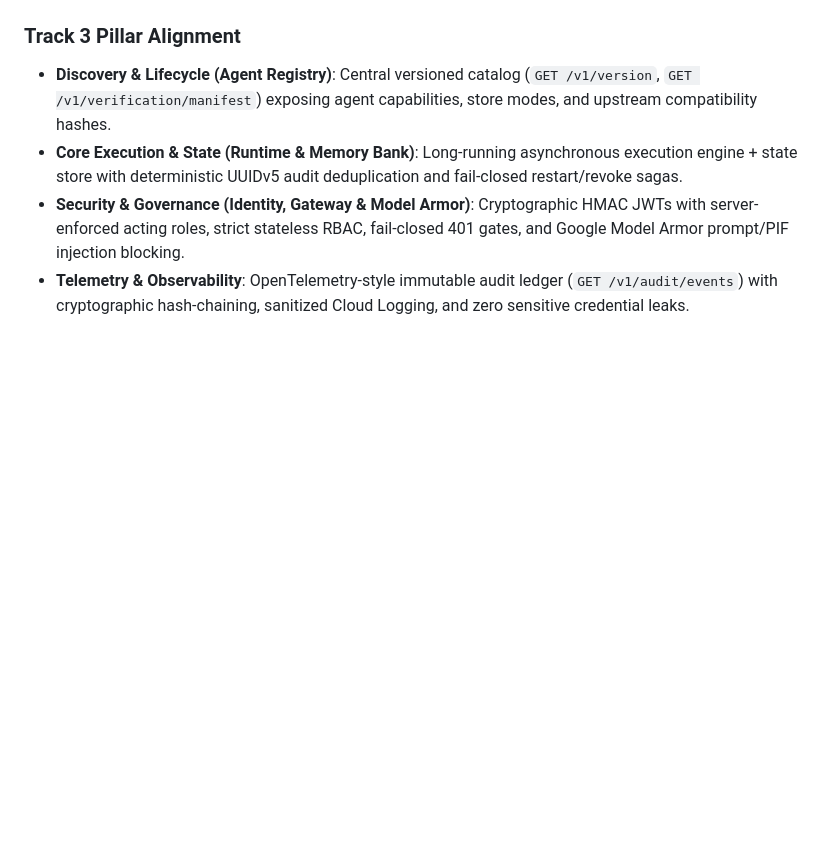
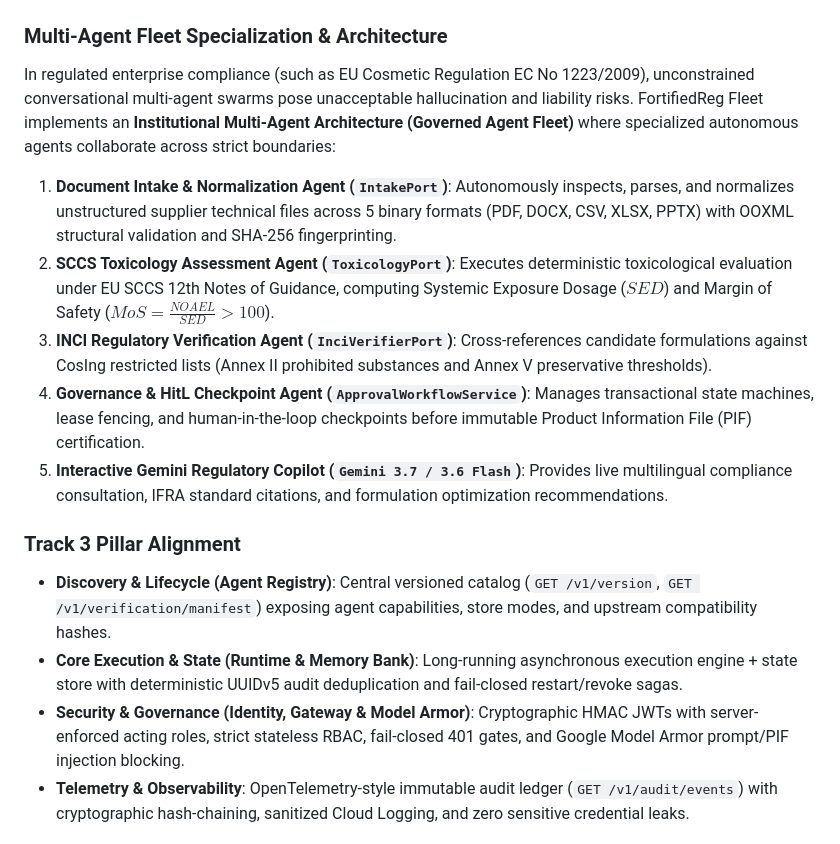
Before and after one commit to prodocux/fortifiedreg-fleet, a Markdown page: README.md, the part around one of its changes. Rendered like a GitHub page; blank space fills up the shorter version.

Commit message:
docs: enlarge Mermaid architecture typography and detail institutional multi-agent fleet specialization

````diff
--- a/README.md
+++ b/README.md
@@ -101,4 +107,13 @@ graph TD
 ```
+
+### Multi-Agent Fleet Specialization & Architecture
+In regulated enterprise compliance (such as EU Cosmetic Regulation EC No 1223/2009), unconstrained conversational multi-agent swarms pose unacceptable hallucination and liability risks. FortifiedReg Fleet implements an **Institutional Multi-Agent Architecture (Governed Agent Fleet)** where specialized autonomous agents collaborate across strict boundaries:
+
+1. **Document Intake & Normalization Agent (`IntakePort`)**: Autonomously inspects, parses, and normalizes unstructured supplier technical files across 5 binary formats (PDF, DOCX, CSV, XLSX, PPTX) with OOXML structural validation and SHA-256 fingerprinting.
+2. **SCCS Toxicology Assessment Agent (`ToxicologyPort`)**: Executes deterministic toxicological evaluation under EU SCCS 12th Notes of Guidance, computing Systemic Exposure Dosage ($SED$) and Margin of Safety ($MoS = \frac{NOAEL}{SED} > 100$).
+3. **INCI Regulatory Verification Agent (`InciVerifierPort`)**: Cross-references candidate formulations against CosIng restricted lists (Annex II prohibited substances and Annex V preservative thresholds).
+4. **Governance & HitL Checkpoint Agent (`ApprovalWorkflowService`)**: Manages transactional state machines, lease fencing, and human-in-the-loop checkpoints before immutable Product Information File (PIF) certification.
+5. **Interactive Gemini Regulatory Copilot (`Gemini 3.7 / 3.6 Flash`)**: Provides live multilingual compliance consultation, IFRA standard citations, and formulation optimization recommendations.
 
 ### Track 3 Pillar Alignment
 - **Discovery & Lifecycle (Agent Registry)**: Central versioned catalog (`GET /v1/version`, `GET /v1/verification/manifest`) exposing agent capabilities, store modes, and upstream compatibility hashes.
````
Also changed, not shown: other parts of README.md (+31 -25 lines).
